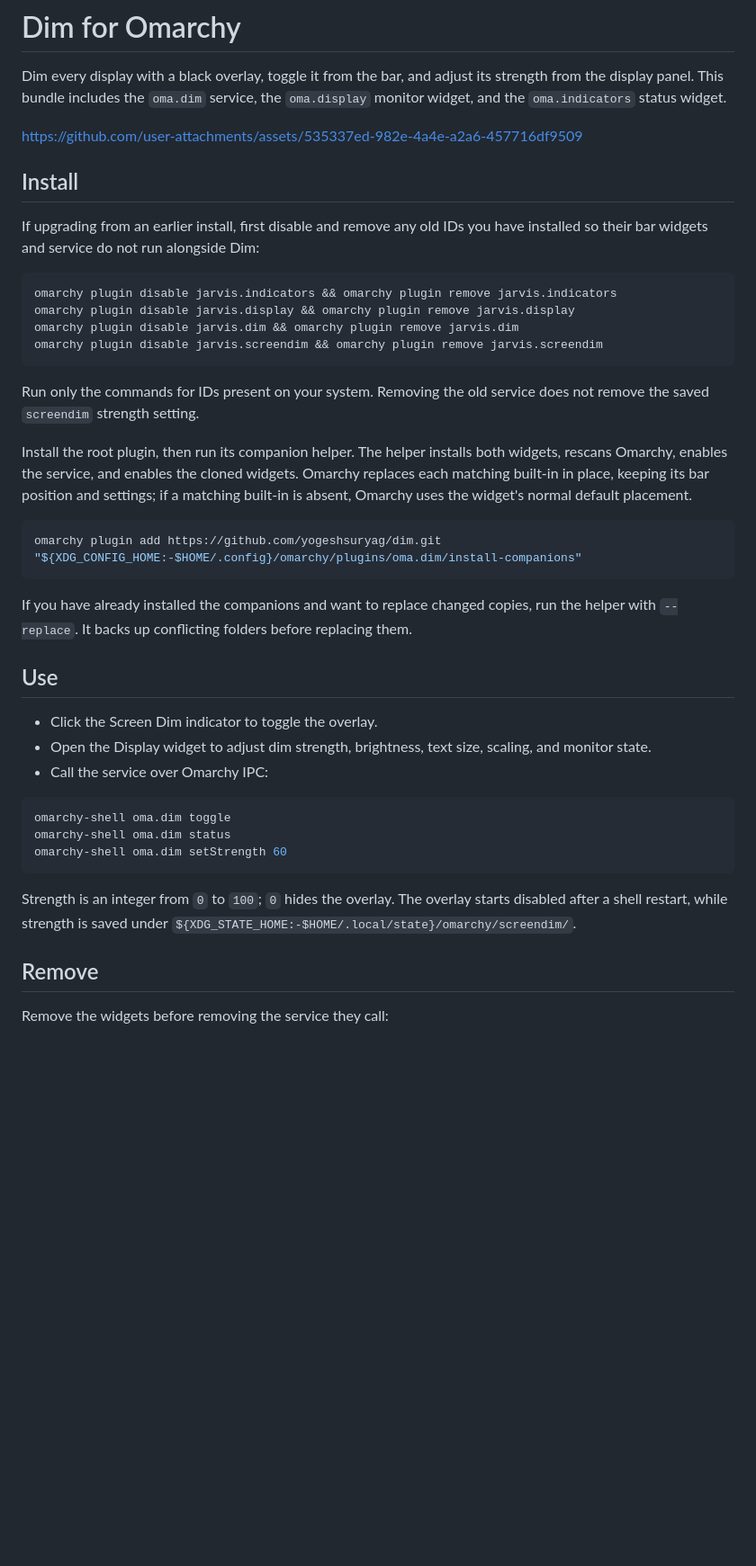
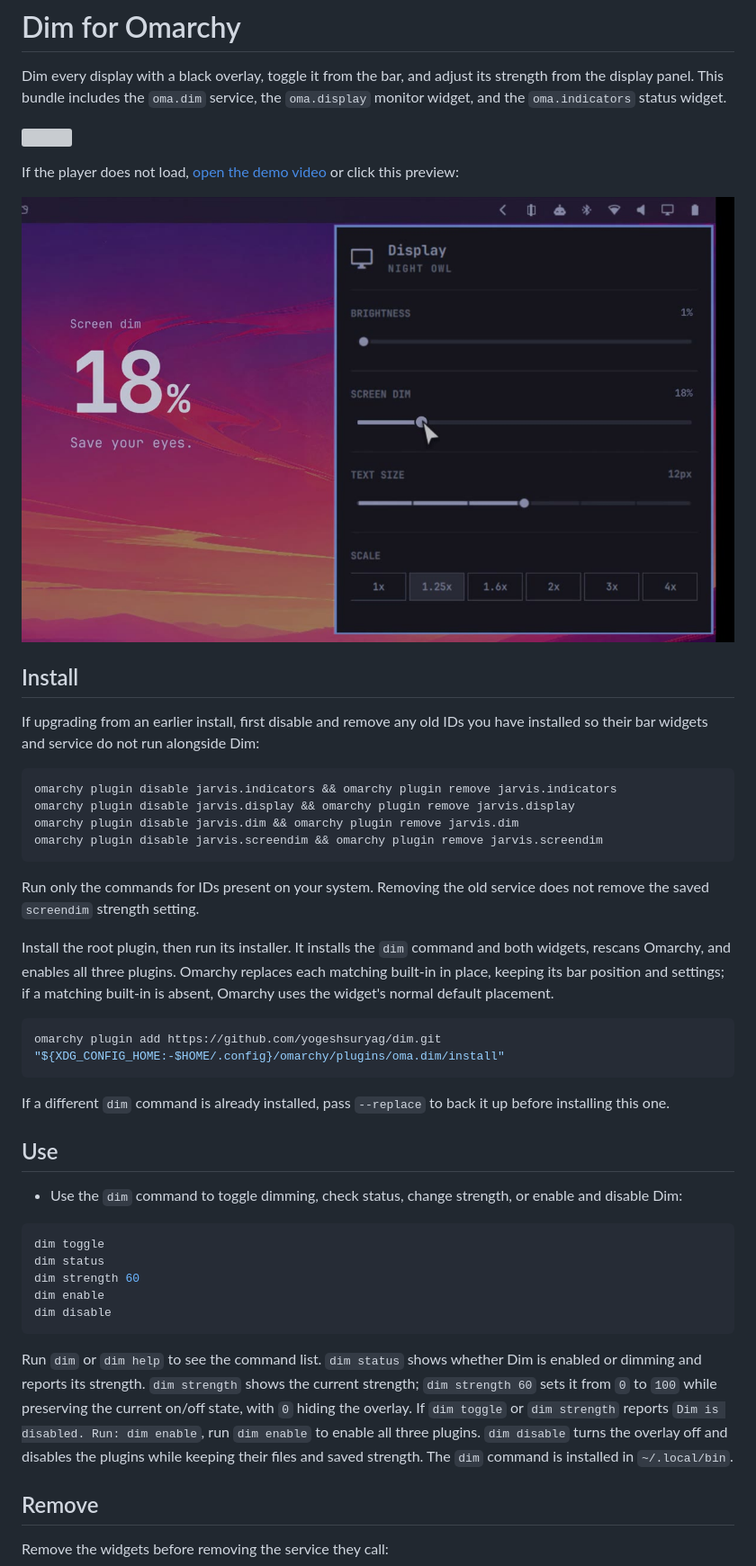
Before and after one commit to yogeshsuryag/dim, a Markdown page: README.md, the part around the change. Shown at 90% size. Rendered like a GitHub page; pictures changed too: docs/assets/dim-demo-poster.jpg (added); blank space fills up the shorter version; grey boxes are pictures that could not be loaded.

Commit message:
Add Dim CLI and installation workflow

````diff
--- a/README.md
+++ b/README.md
@@ -3,7 +3,11 @@
 Dim every display with a black overlay, toggle it from the bar, and adjust its strength from the display panel. This bundle includes the `oma.dim` service, the `oma.display` monitor widget, and the `oma.indicators` status widget.
 
 
-https://github.com/user-attachments/assets/535337ed-982e-4a4e-a2a6-457716df9509
+![](https://github.com/user-attachments/assets/535337ed-982e-4a4e-a2a6-457716df9509)
+
+If the player does not load, [open the demo video](docs/assets/dim-demo.mp4) or click this preview:
+
+[![Dim demo preview](docs/assets/dim-demo-poster.jpg)](docs/assets/dim-demo.mp4)
 
 
 
@@ -20,28 +24,28 @@ omarchy plugin disable jarvis.screendim && omarchy plugin remove jarvis.screendi
 
 Run only the commands for IDs present on your system. Removing the old service does not remove the saved `screendim` strength setting.
 
-Install the root plugin, then run its companion helper. The helper installs both widgets, rescans Omarchy, enables the service, and enables the cloned widgets. Omarchy replaces each matching built-in in place, keeping its bar position and settings; if a matching built-in is absent, Omarchy uses the widget's normal default placement.
+Install the root plugin, then run its installer. It installs the `dim` command and both widgets, rescans Omarchy, and enables all three plugins. Omarchy replaces each matching built-in in place, keeping its bar position and settings; if a matching built-in is absent, Omarchy uses the widget's normal default placement.
 
 ```sh
 omarchy plugin add https://github.com/yogeshsuryag/dim.git
-"${XDG_CONFIG_HOME:-$HOME/.config}/omarchy/plugins/oma.dim/install-companions"
+"${XDG_CONFIG_HOME:-$HOME/.config}/omarchy/plugins/oma.dim/install"
 ```
 
-If you have already installed the companions and want to replace changed copies, run the helper with `--replace`. It backs up conflicting folders before replacing them.
+If a different `dim` command is already installed, pass `--replace` to back it up before installing this one.
 
 ## Use
 
-- Click the Screen Dim indicator to toggle the overlay.
-- Open the Display widget to adjust dim strength, brightness, text size, scaling, and monitor state.
-- Call the service over Omarchy IPC:
+- Use the `dim` command to toggle dimming, check status, change strength, or enable and disable Dim:
 
 ```sh
-omarchy-shell oma.dim toggle
-omarchy-shell oma.dim status
-omarchy-shell oma.dim setStrength 60
+dim toggle
+dim status
+dim strength 60
+dim enable
+dim disable
 ```
 
-Strength is an integer from `0` to `100`; `0` hides the overlay. The overlay starts disabled after a shell restart, while strength is saved under `${XDG_STATE_HOME:-$HOME/.local/state}/omarchy/screendim/`.
+Run `dim` or `dim help` to see the command list. `dim status` shows whether Dim is enabled or dimming and reports its strength. `dim strength` shows the current strength; `dim strength 60` sets it from `0` to `100` while preserving the current on/off state, with `0` hiding the overlay. If `dim toggle` or `dim strength` reports `Dim is disabled. Run: dim enable`, run `dim enable` to enable all three plugins. `dim disable` turns the overlay off and disables the plugins while keeping their files and saved strength. The `dim` command is installed in `~/.local/bin`.
 
 ## Remove
 
````
Also changed, not shown: 4 other files.
